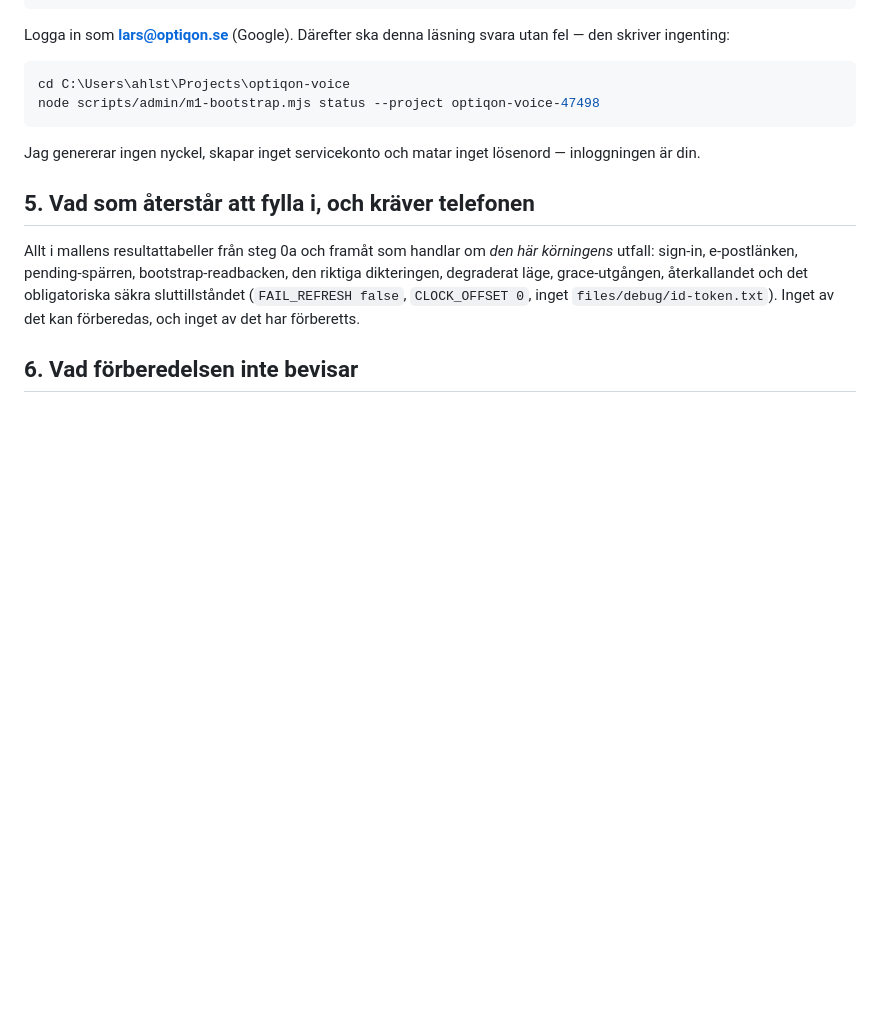
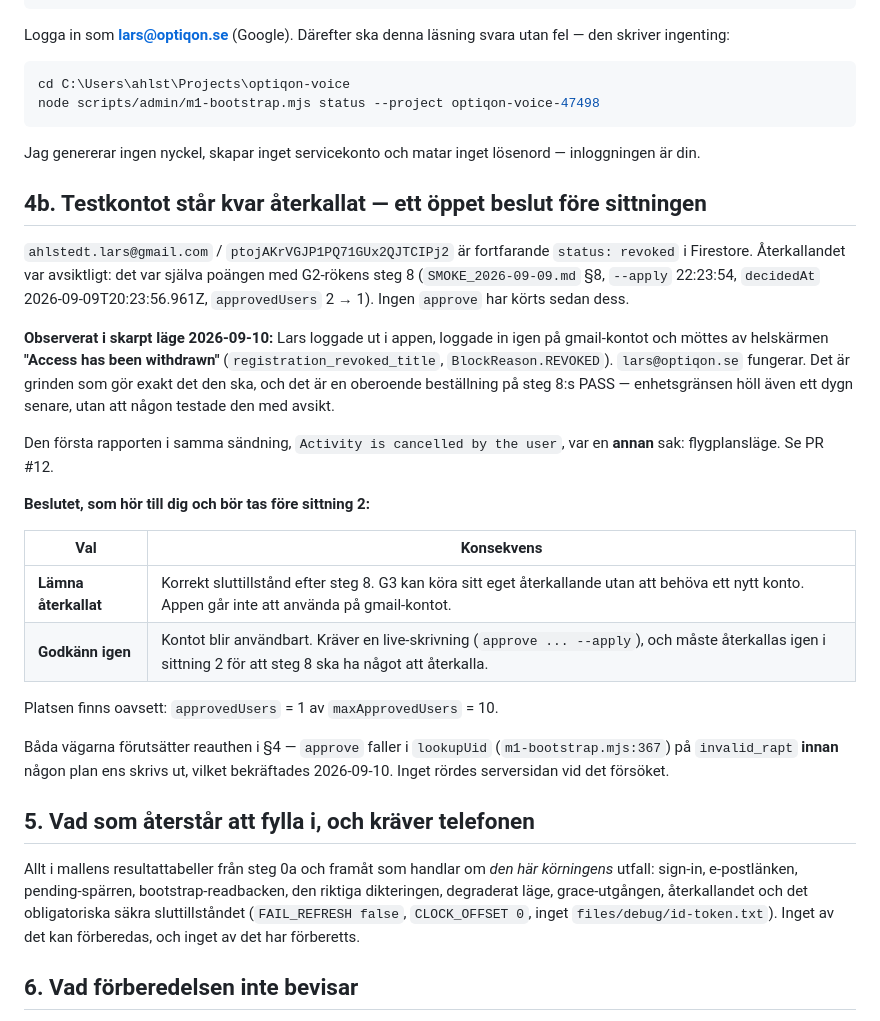
Before and after one commit to LarsAhls/optiqon-voice, a Markdown page: docs/gate-m1/G3_PREP_2026-09-10.md, the part around the change. GitHub-like rendering; blank space fills up the shorter version.

Commit message:
docs(gate-m1): the tester account is still revoked, and that is a decision
Lars signed out of the app, signed back in on `ahlstedt.lars@gmail.com`
and met the full-screen "Access has been withdrawn". Nothing is broken:
that account was revoked on purpose in G2 smoke step 8 and never
approved again. But the fact was only recorded as a step outcome, not as
a standing state, so the next sitting would have met it cold.

Recorded as §4b of the G3 prep, next to the reauth blocker it depends
on, because the two are one sequence: `approve` cannot run until the
reauth is done, and whether it should run at all is Lars's call.

The choice is laid out rather than made. Leaving the account revoked is
the correct end state after step 8 and gives G3 something to revoke;
approving it makes the account usable and costs a second revocation in
sitting 2. Either way the seat is free -- `approvedUsers` is 1 of 10.

Also worth having on the record: the revoked screen appeared a day
later, in ordinary use, on a device nobody was testing. Step 8 asserted
the device boundary deliberately; this is the same boundary holding by
accident, which is the better evidence of the two.

Co-Authored-By: Claude Opus 5 <noreply@anthropic.com>

```diff
--- a/docs/gate-m1/G3_PREP_2026-09-10.md
+++ b/docs/gate-m1/G3_PREP_2026-09-10.md
@@ -102,6 +102,35 @@ node scripts/admin/m1-bootstrap.mjs status --project optiqon-voice-47498
 Jag genererar ingen nyckel, skapar inget servicekonto och matar inget lösenord — inloggningen
 är din.
 
+## 4b. Testkontot står kvar återkallat — ett öppet beslut före sittningen
+
+`ahlstedt.lars@gmail.com` / `ptojAKrVGJP1PQ71GUx2QJTCIPj2` är fortfarande `status: revoked` i
+Firestore. Återkallandet var avsiktligt: det var själva poängen med G2-rökens steg 8
+(`SMOKE_2026-09-09.md` §8, `--apply` 22:23:54, `decidedAt` 2026-09-09T20:23:56.961Z,
+`approvedUsers` 2 → 1). Ingen `approve` har körts sedan dess.
+
+**Observerat i skarpt läge 2026-09-10:** Lars loggade ut i appen, loggade in igen på
+gmail-kontot och möttes av helskärmen **"Access has been withdrawn"**
+(`registration_revoked_title`, `BlockReason.REVOKED`). `lars@optiqon.se` fungerar. Det är
+grinden som gör exakt det den ska, och det är en oberoende beställning på steg 8:s PASS —
+enhetsgränsen höll även ett dygn senare, utan att någon testade den med avsikt.
+
+Den första rapporten i samma sändning, `Activity is cancelled by the user`, var en **annan**
+sak: flygplansläge. Se PR #12.
+
+**Beslutet, som hör till dig och bör tas före sittning 2:**
+
+| Val | Konsekvens |
+|---|---|
+| **Lämna återkallat** | Korrekt sluttillstånd efter steg 8. G3 kan köra sitt eget återkallande utan att behöva ett nytt konto. Appen går inte att använda på gmail-kontot. |
+| **Godkänn igen** | Kontot blir användbart. Kräver en live-skrivning (`approve ... --apply`), och måste återkallas igen i sittning 2 för att steg 8 ska ha något att återkalla. |
+
+Platsen finns oavsett: `approvedUsers` = 1 av `maxApprovedUsers` = 10.
+
+Båda vägarna förutsätter reauthen i §4 — `approve` faller i `lookupUid`
+(`m1-bootstrap.mjs:367`) på `invalid_rapt` **innan** någon plan ens skrivs ut, vilket
+bekräftades 2026-09-10. Inget rördes serversidan vid det försöket.
+
 ## 5. Vad som återstår att fylla i, och kräver telefonen
 
 Allt i mallens resultattabeller från steg 0a och framåt som handlar om *den här körningens*
```
